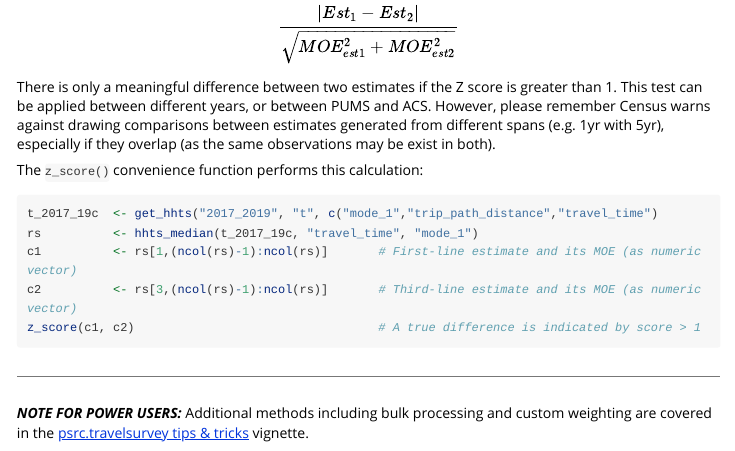
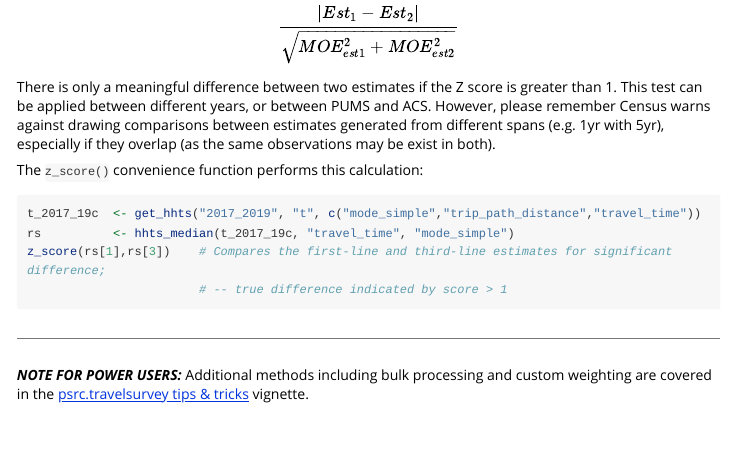
Before and after one commit to psrc/psrc.travelsurvey, an R Markdown document (vignettes/calculate_hhts_summaries.Rmd): the page in a window 1100 px wide, from 2370 px down. Rendered offline with R 4.5, knitr and Pandoc, with nearby package versions; long lines of code are wrapped.

Commit message:
Fix z_score function & vignette example.

````diff
--- a/vignettes/calculate_hhts_summaries.Rmd
+++ b/vignettes/calculate_hhts_summaries.Rmd
@@ -108,11 +108,10 @@ There is only a meaningful difference between two estimates if the Z score is gr
 
 The `z_score()` convenience function performs this calculation:
 ```{r z score calculation, message=FALSE, eval=FALSE}
-t_2017_19c  <- get_hhts("2017_2019", "t", c("mode_1","trip_path_distance","travel_time")
-rs          <- hhts_median(t_2017_19c, "travel_time", "mode_1")
-c1          <- rs[1,(ncol(rs)-1):ncol(rs)]       # First-line estimate and its MOE (as numeric vector)
-c2          <- rs[3,(ncol(rs)-1):ncol(rs)]       # Third-line estimate and its MOE (as numeric vector)
-z_score(c1, c2)                                  # A true difference is indicated by score > 1
+t_2017_19c  <- get_hhts("2017_2019", "t", c("mode_simple","trip_path_distance","travel_time"))
+rs          <- hhts_median(t_2017_19c, "travel_time", "mode_simple")
+z_score(rs[1],rs[3])    # Compares the first-line and third-line estimates for significant difference;
+                        # -- true difference indicated by score > 1
 
 ```
 ***
````
Also changed, not shown: R/get_hhts.R (+6 -1 lines).
